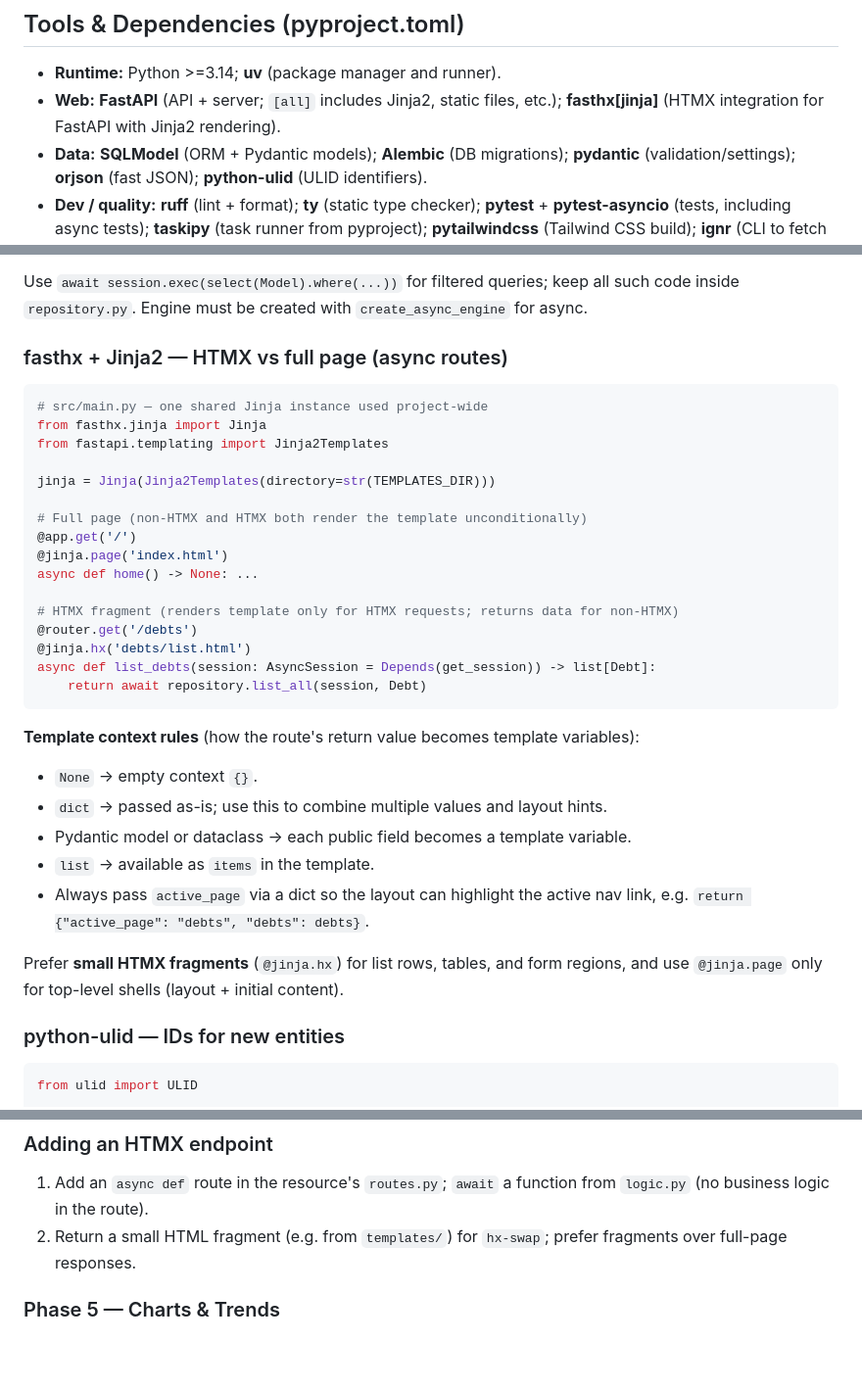
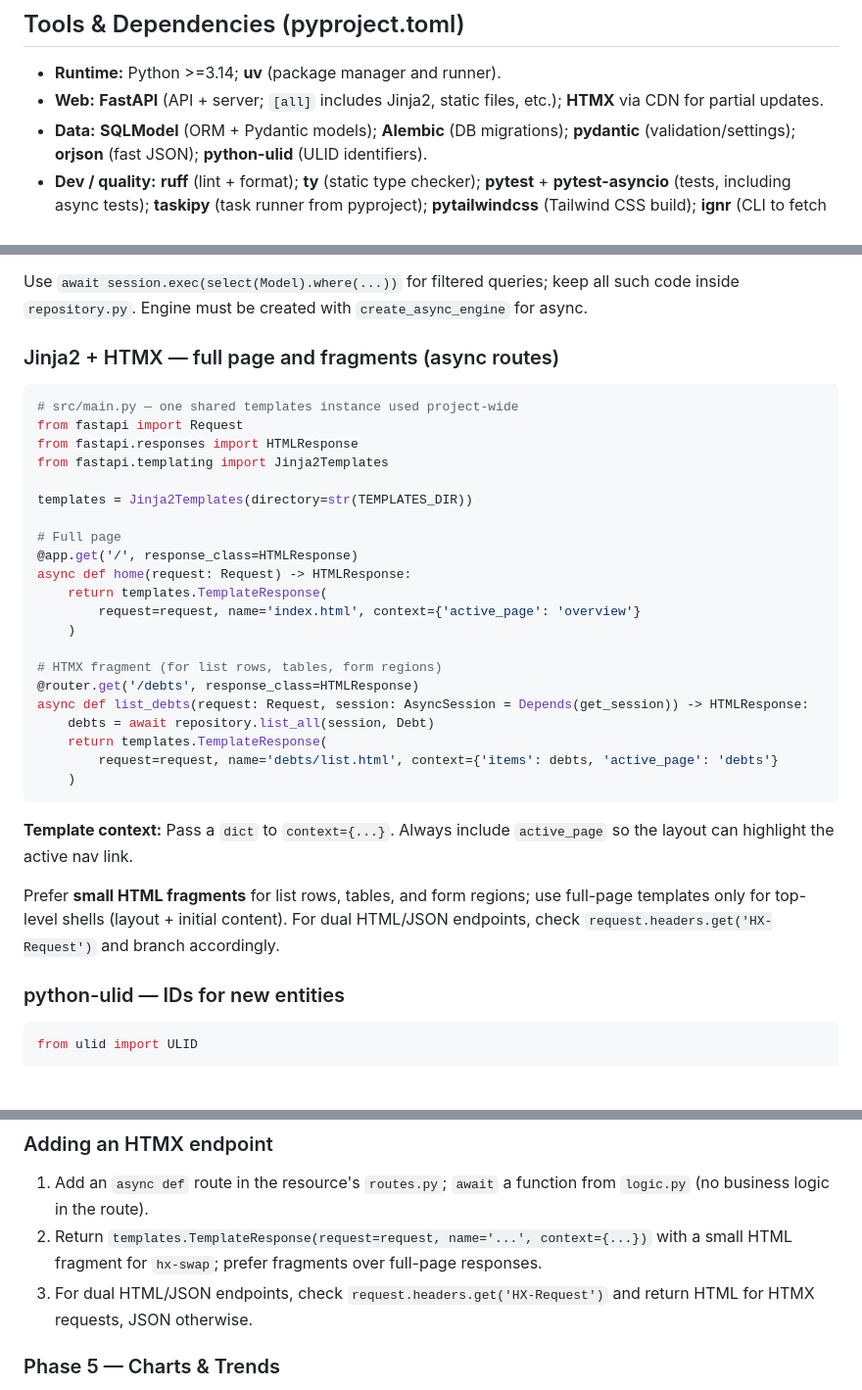
Before and after one commit to bentoluizv/finadv, a Markdown page: AGENT.md, 3 parts joined by grey strips. Shown at 98% size. Drawn GitHub-style; blank space fills up the shorter version.

Commit message:
chore: Update AGENT.md to clarify the use of Jinja2 and HTMX for template rendering, enhance context rules, and emphasize the preference for small HTML fragments over full-page responses for improved consistency in UI patterns.

````diff
--- a/AGENT.md
+++ b/AGENT.md
@@ -149,7 +149,7 @@ When implementing a feature, align with the phase it belongs to; do not add flow
 
 ## Tools & Dependencies (pyproject.toml)
 - **Runtime:** Python >=3.14; **uv** (package manager and runner).
-- **Web:** **FastAPI** (API + server; `[all]` includes Jinja2, static files, etc.); **fasthx[jinja]** (HTMX integration for FastAPI with Jinja2 rendering).
+- **Web:** **FastAPI** (API + server; `[all]` includes Jinja2, static files, etc.); **HTMX** via CDN for partial updates.
 - **Data:** **SQLModel** (ORM + Pydantic models); **Alembic** (DB migrations); **pydantic** (validation/settings); **orjson** (fast JSON); **python-ulid** (ULID identifiers).
 - **Dev / quality:** **ruff** (lint + format); **ty** (static type checker); **pytest** + **pytest-asyncio** (tests, including async tests); **taskipy** (task runner from pyproject); **pytailwindcss** (Tailwind CSS build); **ignr** (CLI to fetch .gitignore templates from gitignore.io).
 
@@ -203,35 +203,34 @@ async def add(session: AsyncSession, entity: Debt) -> Debt:
 ```
 Use `await session.exec(select(Model).where(...))` for filtered queries; keep all such code inside `repository.py`. Engine must be created with `create_async_engine` for async.
 
-### fasthx + Jinja2 — HTMX vs full page (async routes)
+### Jinja2 + HTMX — full page and fragments (async routes)
 ```python
-# src/main.py — one shared Jinja instance used project-wide
-from fasthx.jinja import Jinja
+# src/main.py — one shared templates instance used project-wide
+from fastapi import Request
+from fastapi.responses import HTMLResponse
 from fastapi.templating import Jinja2Templates
 
-jinja = Jinja(Jinja2Templates(directory=str(TEMPLATES_DIR)))
+templates = Jinja2Templates(directory=str(TEMPLATES_DIR))
 
-# Full page (non-HTMX and HTMX both render the template unconditionally)
-@app.get('/')
-@jinja.page('index.html')
-async def home() -> None: ...
+# Full page
+@app.get('/', response_class=HTMLResponse)
+async def home(request: Request) -> HTMLResponse:
+    return templates.TemplateResponse(
+        request=request, name='index.html', context={'active_page': 'overview'}
+    )
 
-# HTMX fragment (renders template only for HTMX requests; returns data for non-HTMX)
-@router.get('/debts')
-@jinja.hx('debts/list.html')
-async def list_debts(session: AsyncSession = Depends(get_session)) -> list[Debt]:
-    return await repository.list_all(session, Debt)
+# HTMX fragment (for list rows, tables, form regions)
+@router.get('/debts', response_class=HTMLResponse)
+async def list_debts(request: Request, session: AsyncSession = Depends(get_session)) -> HTMLResponse:
+    debts = await repository.list_all(session, Debt)
+    return templates.TemplateResponse(
+        request=request, name='debts/list.html', context={'items': debts, 'active_page': 'debts'}
+    )
 ```
 
-**Template context rules** (how the route's return value becomes template variables):
+**Template context:** Pass a `dict` to `context={...}`. Always include `active_page` so the layout can highlight the active nav link.
 
-- `None` → empty context `{}`.
-- `dict` → passed as-is; use this to combine multiple values and layout hints.
-- Pydantic model or dataclass → each public field becomes a template variable.
-- `list` → available as `items` in the template.
-- Always pass `active_page` via a dict so the layout can highlight the active nav link, e.g. `return {"active_page": "debts", "debts": debts}`.
-
-Prefer **small HTMX fragments** (`@jinja.hx`) for list rows, tables, and form regions, and use `@jinja.page` only for top-level shells (layout + initial content).
+Prefer **small HTML fragments** for list rows, tables, and form regions; use full-page templates only for top-level shells (layout + initial content). For dual HTML/JSON endpoints, check `request.headers.get('HX-Request')` and branch accordingly.
 
 ### python-ulid — IDs for new entities
 ```python
@@ -489,7 +488,8 @@ When asked to create a new feature:
 
 ### Adding an HTMX endpoint
 1. Add an `async def` route in the resource's `routes.py`; `await` a function from `logic.py` (no business logic in the route).
-2. Return a small HTML fragment (e.g. from `templates/`) for `hx-swap`; prefer fragments over full-page responses.
+2. Return `templates.TemplateResponse(request=request, name='...', context={...})` with a small HTML fragment for `hx-swap`; prefer fragments over full-page responses.
+3. For dual HTML/JSON endpoints, check `request.headers.get('HX-Request')` and return HTML for HTMX requests, JSON otherwise.
 
 ### Phase 5 — Charts & Trends
 **Goal:** Turn the accumulated Income and Debt data into visual summaries so the user can spot patterns and problem months at a glance.
````
Also changed, not shown: other parts of AGENT.md (+1 -1 lines).
